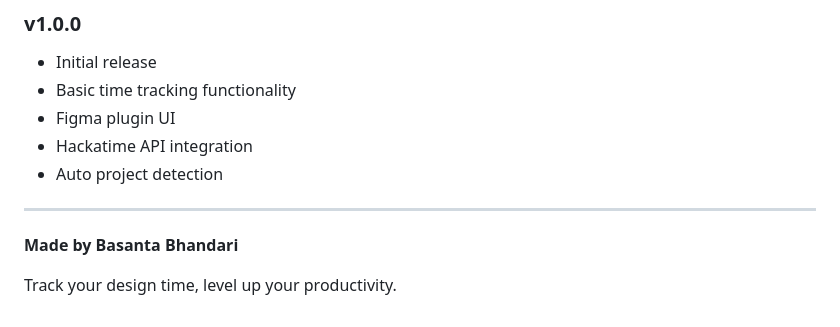
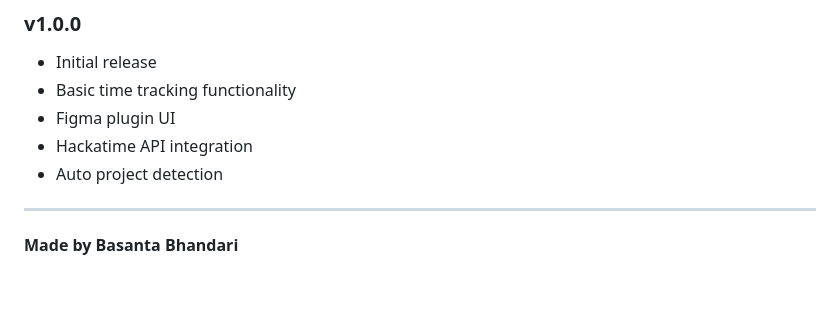
Before and after one commit to basanta-bhandari/Hackatime, a Markdown page: README.md, the part around the change. Rendered like a GitHub page; blank space fills up the shorter version.

Commit message:
Update README.md
Revived Prj for hctg

```diff
--- a/README.md
+++ b/README.md
@@ -224,5 +224,3 @@ This project is licensed under the MIT License - see the [LICENSE](LICENSE) file
 ---
 
 **Made by Basanta Bhandari**
-
-Track your design time, level up your productivity.
```
